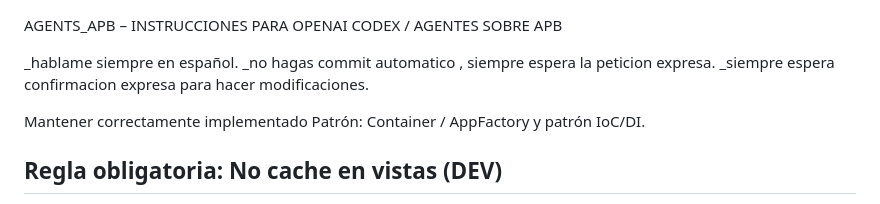
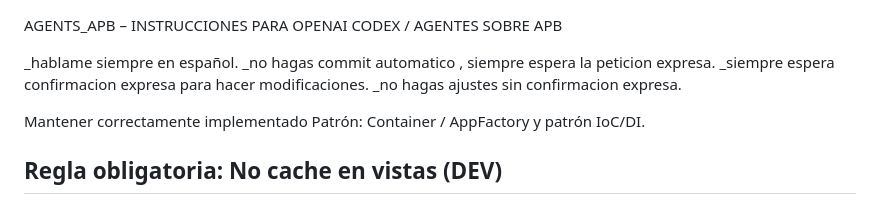
Before and after one commit to asmulever/finhub, a Markdown page: AGENTS.md, the part around the change. GitHub-like rendering.

Commit message:
Actualiza instrucciones de agentes

```diff
--- a/AGENTS.md
+++ b/AGENTS.md
@@ -3,6 +3,7 @@ AGENTS_APB – INSTRUCCIONES PARA OPENAI CODEX / AGENTES SOBRE APB
 _hablame siempre en español.
 _no hagas commit automatico , siempre espera la peticion expresa.
 _siempre espera confirmacion expresa para hacer modificaciones.
+_no hagas ajustes sin confirmacion expresa.
 
 Mantener correctamente implementado Patrón: Container / AppFactory y patrón IoC/DI.
 
```
